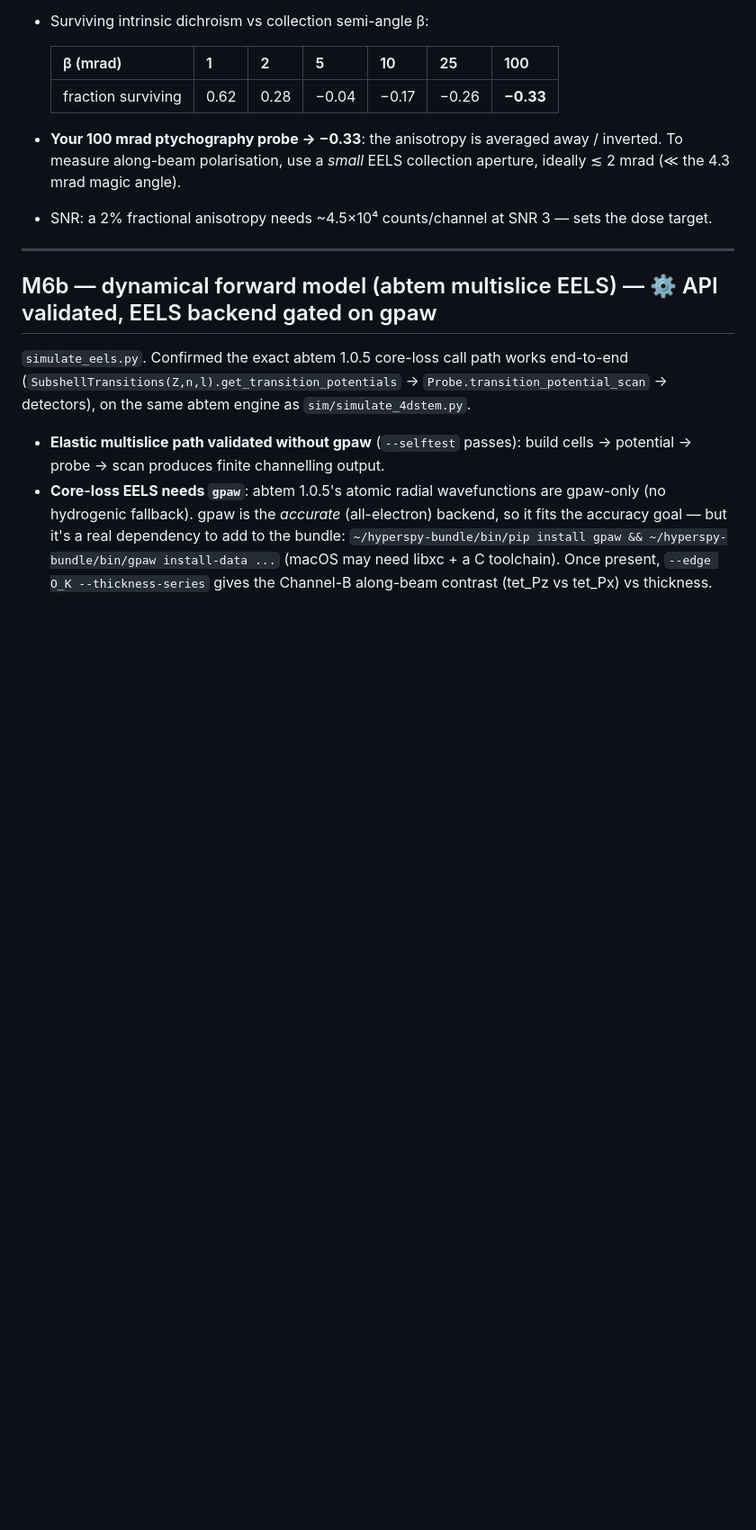
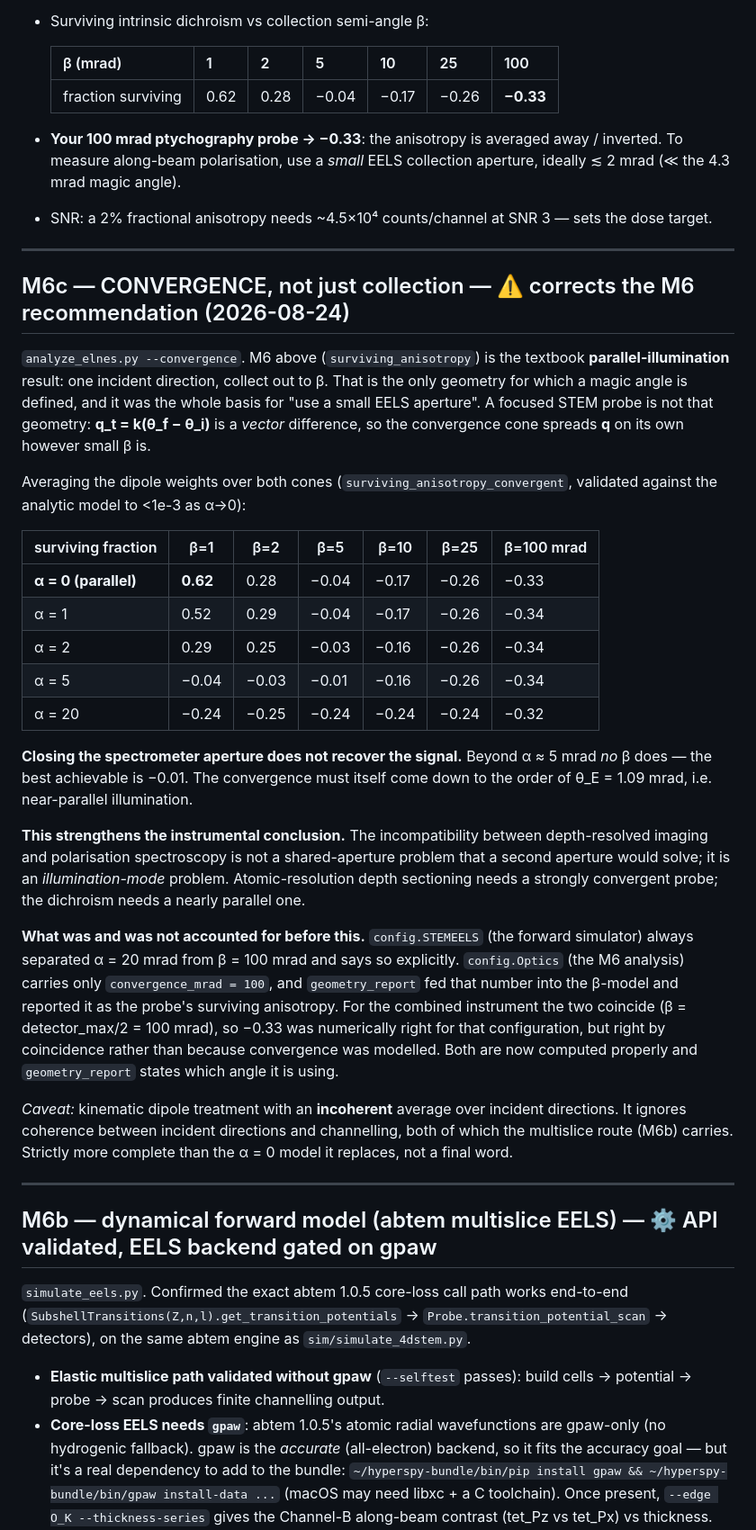
Before and after one commit to tristanmccarthy55/ptyco_pipeline, a Markdown page: eels/RESULTS.md, the part around the change. Shown at 90% size. GitHub-like rendering; blank space fills up the shorter version.

Commit message:
eels: record the convergence-vs-collection result in RESULTS (M6c)
The table, the validated alpha->0 limit, what config.Optics vs config.STEMEELS
did and did not model, and the kinematic/incoherent caveat.

Co-Authored-By: Claude Opus 5 <noreply@anthropic.com>

```diff
--- a/eels/RESULTS.md
+++ b/eels/RESULTS.md
@@ -55,6 +55,48 @@ averaging model is validated before any real spectrum:
   To measure along-beam polarisation, use a *small* EELS collection aperture, ideally
   ≲ 2 mrad (≪ the 4.3 mrad magic angle).
 - SNR: a 2% fractional anisotropy needs ~4.5×10⁴ counts/channel at SNR 3 — sets the dose target.
+
+---
+
+## M6c — CONVERGENCE, not just collection — ⚠️ corrects the M6 recommendation (2026-08-24)
+
+`analyze_elnes.py --convergence`. M6 above (`surviving_anisotropy`) is the textbook
+**parallel-illumination** result: one incident direction, collect out to β. That is the only
+geometry for which a magic angle is defined, and it was the whole basis for "use a small EELS
+aperture". A focused STEM probe is not that geometry: **q_t = k(θ_f − θ_i)** is a *vector*
+difference, so the convergence cone spreads **q** on its own however small β is.
+
+Averaging the dipole weights over both cones (`surviving_anisotropy_convergent`, validated
+against the analytic model to <1e-3 as α→0):
+
+| surviving fraction | β=1 | β=2 | β=5 | β=10 | β=25 | β=100 mrad |
+|---|---|---|---|---|---|---|
+| **α = 0 (parallel)** | **0.62** | 0.28 | −0.04 | −0.17 | −0.26 | −0.33 |
+| α = 1 | 0.52 | 0.29 | −0.04 | −0.17 | −0.26 | −0.34 |
+| α = 2 | 0.29 | 0.25 | −0.03 | −0.16 | −0.26 | −0.34 |
+| α = 5 | −0.04 | −0.03 | −0.01 | −0.16 | −0.26 | −0.34 |
+| α = 20 | −0.24 | −0.25 | −0.24 | −0.24 | −0.24 | −0.32 |
+
+**Closing the spectrometer aperture does not recover the signal.** Beyond α ≈ 5 mrad *no* β
+does — the best achievable is −0.01. The convergence must itself come down to the order of
+θ_E = 1.09 mrad, i.e. near-parallel illumination.
+
+**This strengthens the instrumental conclusion.** The incompatibility between depth-resolved
+imaging and polarisation spectroscopy is not a shared-aperture problem that a second aperture
+would solve; it is an *illumination-mode* problem. Atomic-resolution depth sectioning needs a
+strongly convergent probe; the dichroism needs a nearly parallel one.
+
+**What was and was not accounted for before this.** `config.STEMEELS` (the forward simulator)
+always separated α = 20 mrad from β = 100 mrad and says so explicitly. `config.Optics` (the M6
+analysis) carries only `convergence_mrad = 100`, and `geometry_report` fed that number into the
+β-model and reported it as the probe's surviving anisotropy. For the combined instrument the two
+coincide (β = detector_max/2 = 100 mrad), so −0.33 was numerically right for that configuration,
+but right by coincidence rather than because convergence was modelled. Both are now computed
+properly and `geometry_report` states which angle it is using.
+
+*Caveat:* kinematic dipole treatment with an **incoherent** average over incident directions. It
+ignores coherence between incident directions and channelling, both of which the multislice route
+(M6b) carries. Strictly more complete than the α = 0 model it replaces, not a final word.
 
 ---
 
```
